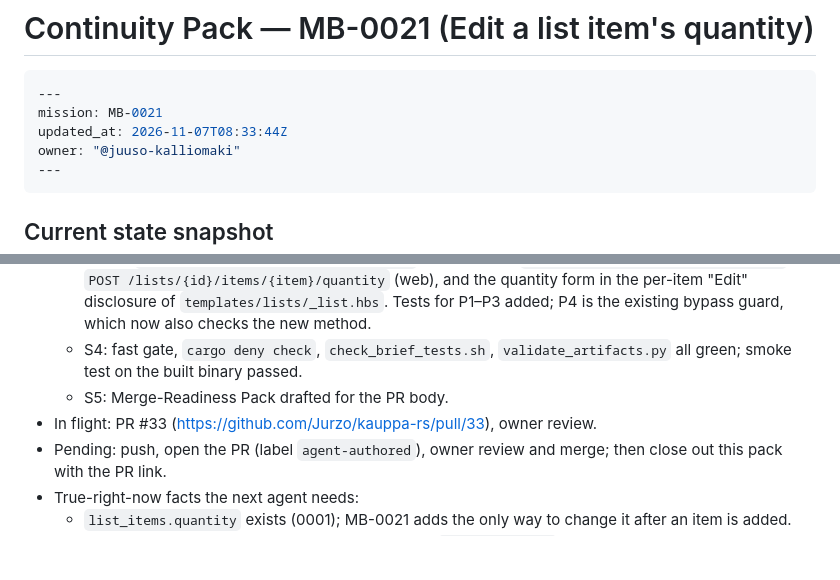
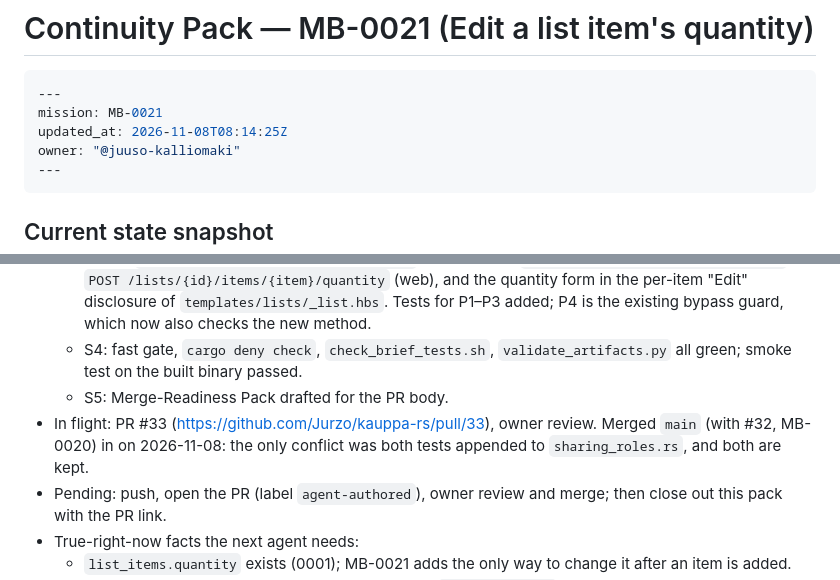
Before and after one commit to Jurzo/kauppa-rs, a Markdown page: .agentic/continuity/MB-0021.md, 2 parts joined by grey strips. Drawn GitHub-style; blank space fills up the shorter version.

Commit message:
docs(agentic): record the main merge in MB-0021's Continuity Pack
Co-Authored-By: Claude Opus 5.5 <noreply@anthropic.com>

````diff
--- a/.agentic/continuity/MB-0021.md
+++ b/.agentic/continuity/MB-0021.md
@@ -3,7 +3,7 @@
 ```yaml
 ---
 mission: MB-0021
-updated_at: 2026-11-07T08:33:44Z
+updated_at: 2026-11-08T08:14:25Z
 owner: "@juuso-kalliomaki"
 ---
 ```
@@ -15,7 +15,7 @@ owner: "@juuso-kalliomaki"
   - S1–S3: `ShoppingListRepo::set_item_quantity` (repo, behind `begin_write(.., ListAccess::Edit)`), `POST /lists/{id}/items/{item}/quantity` (web), and the quantity form in the per-item "Edit" disclosure of `templates/lists/_list.hbs`. Tests for P1–P3 added; P4 is the existing bypass guard, which now also checks the new method.
   - S4: fast gate, `cargo deny check`, `check_brief_tests.sh`, `validate_artifacts.py` all green; smoke test on the built binary passed.
   - S5: Merge-Readiness Pack drafted for the PR body.
-- In flight: PR #33 (https://github.com/Jurzo/kauppa-rs/pull/33), owner review.
+- In flight: PR #33 (https://github.com/Jurzo/kauppa-rs/pull/33), owner review. Merged `main` (with #32, MB-0020) in on 2026-11-08: the only conflict was both tests appended to `sharing_roles.rs`, and both are kept.
 - Pending: push, open the PR (label `agent-authored`), owner review and merge; then close out this pack with the PR link.
 - True-right-now facts the next agent needs:
   - `list_items.quantity` exists (0001); MB-0021 adds the only way to change it after an item is added.
````
